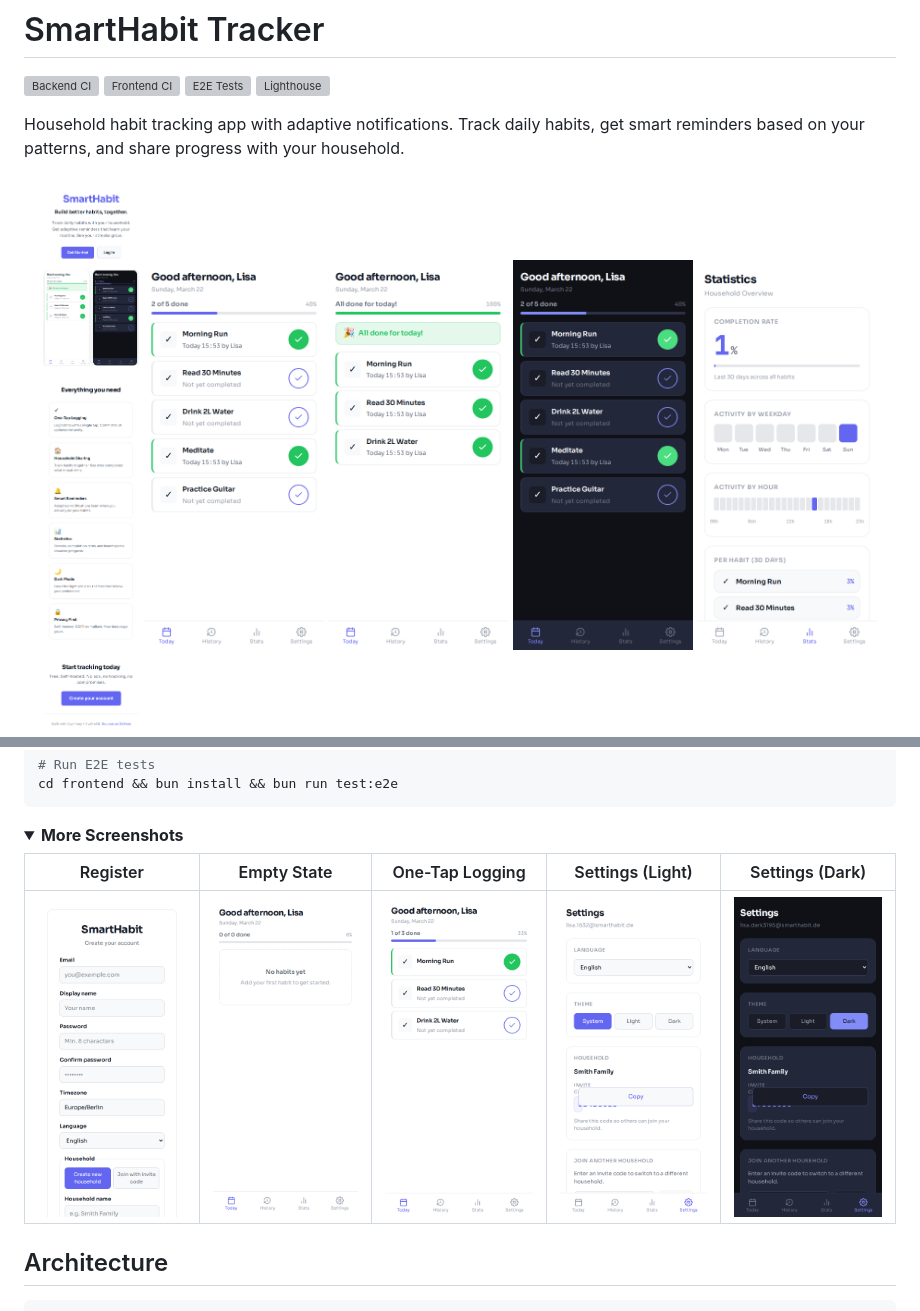
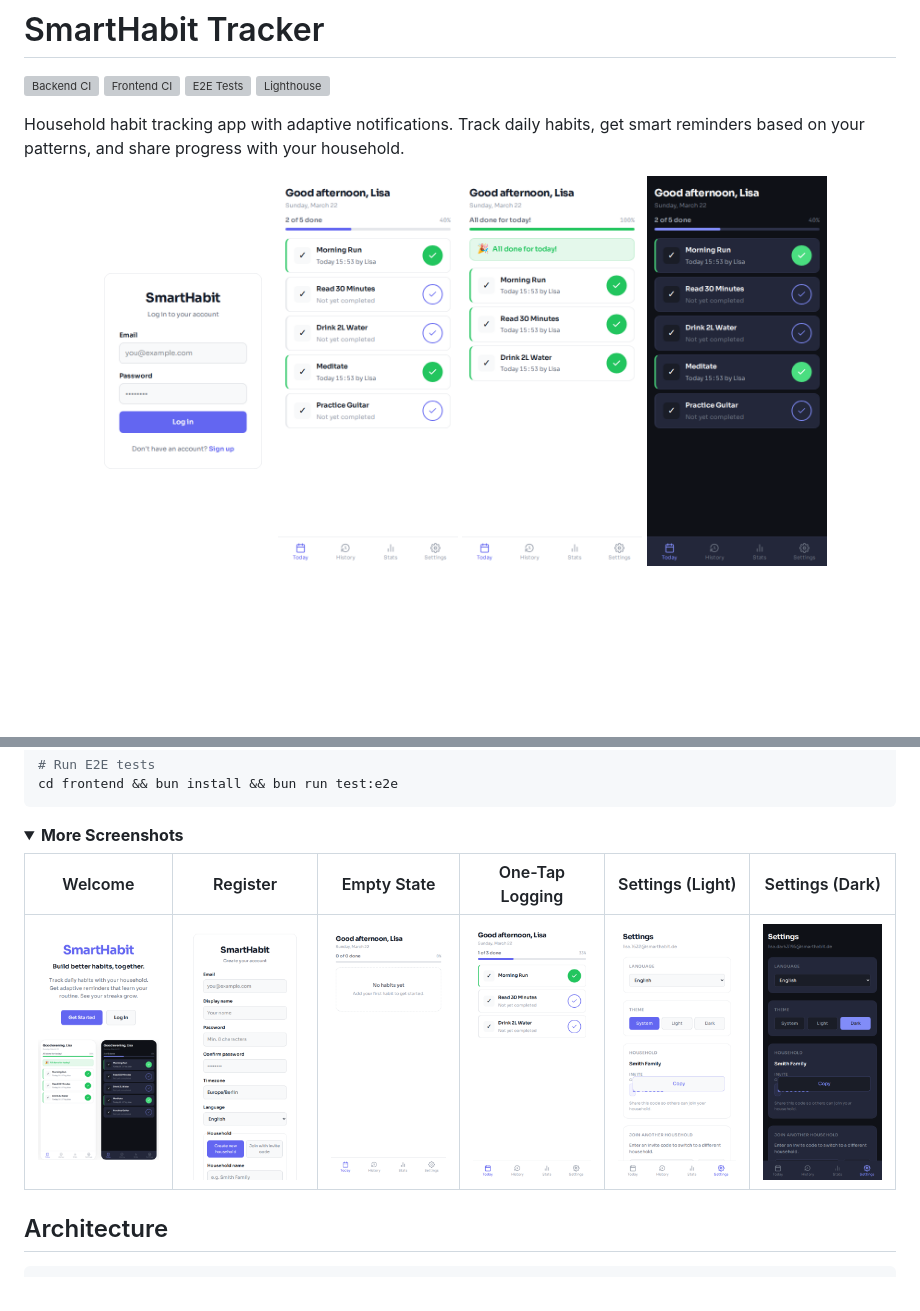
Before and after one commit to tony-stark-eth/smarthabit-tracker, a Markdown page: README.md, 2 parts joined by grey strips. GitHub-like rendering; pictures changed too: docs/screenshots/00-welcome.png; folded sections open; blank space fills up the shorter version; grey boxes are pictures that could not be loaded.

Commit message:
fix: restore login to hero row, move welcome to collapsible section
The full-page welcome screenshot was too tall for the hero row.
Use viewport-sized capture instead and place it in the expandable
"More Screenshots" section alongside register, empty state, etc.

Co-Authored-By: Claude Opus 4.6 (1M context) <noreply@anthropic.com>

```diff
--- a/README.md
+++ b/README.md
@@ -8,7 +8,7 @@
 Household habit tracking app with adaptive notifications. Track daily habits, get smart reminders based on your patterns, and share progress with your household.
 
 <p align="center">
-  <img src="docs/screenshots/00-welcome.png" width="180" alt="Welcome page" />
+  <img src="docs/screenshots/01-login.png" width="180" alt="Login" />
   <img src="docs/screenshots/04-dashboard-progress.png" width="180" alt="Dashboard — partial progress" />
   <img src="docs/screenshots/05-dashboard-alldone.png" width="180" alt="Dashboard — all done" />
   <img src="docs/screenshots/09-dashboard-dark.png" width="180" alt="Dashboard — dark mode" />
@@ -59,9 +59,9 @@ cd frontend && bun install && bun run test:e2e
 <details>
 <summary><strong>More Screenshots</strong></summary>
 
-| Register | Empty State | One-Tap Logging | Settings (Light) | Settings (Dark) |
-|:---:|:---:|:---:|:---:|:---:|
-| <img src="docs/screenshots/02-register.png" width="160" /> | <img src="docs/screenshots/03-dashboard-empty.png" width="160" /> | <img src="docs/screenshots/06-dashboard-tap.png" width="160" /> | <img src="docs/screenshots/07-settings-light.png" width="160" /> | <img src="docs/screenshots/08-settings-dark.png" width="160" /> |
+| Welcome | Register | Empty State | One-Tap Logging | Settings (Light) | Settings (Dark) |
+|:---:|:---:|:---:|:---:|:---:|:---:|
+| <img src="docs/screenshots/00-welcome.png" width="140" /> | <img src="docs/screenshots/02-register.png" width="140" /> | <img src="docs/screenshots/03-dashboard-empty.png" width="140" /> | <img src="docs/screenshots/06-dashboard-tap.png" width="140" /> | <img src="docs/screenshots/07-settings-light.png" width="140" /> | <img src="docs/screenshots/08-settings-dark.png" width="140" /> |
 
 </details>
 
```
Also changed, not shown: 1 other file.
